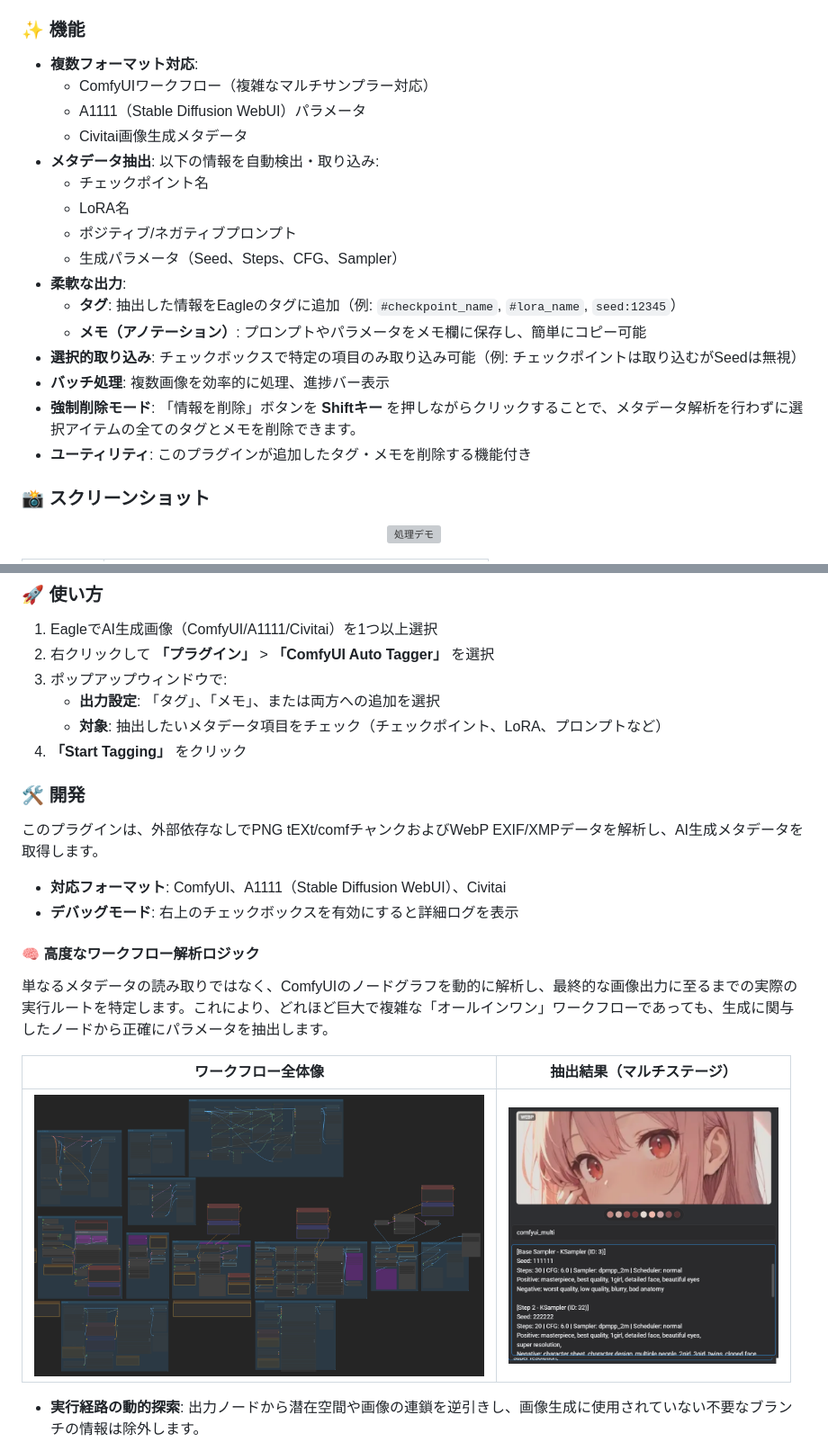
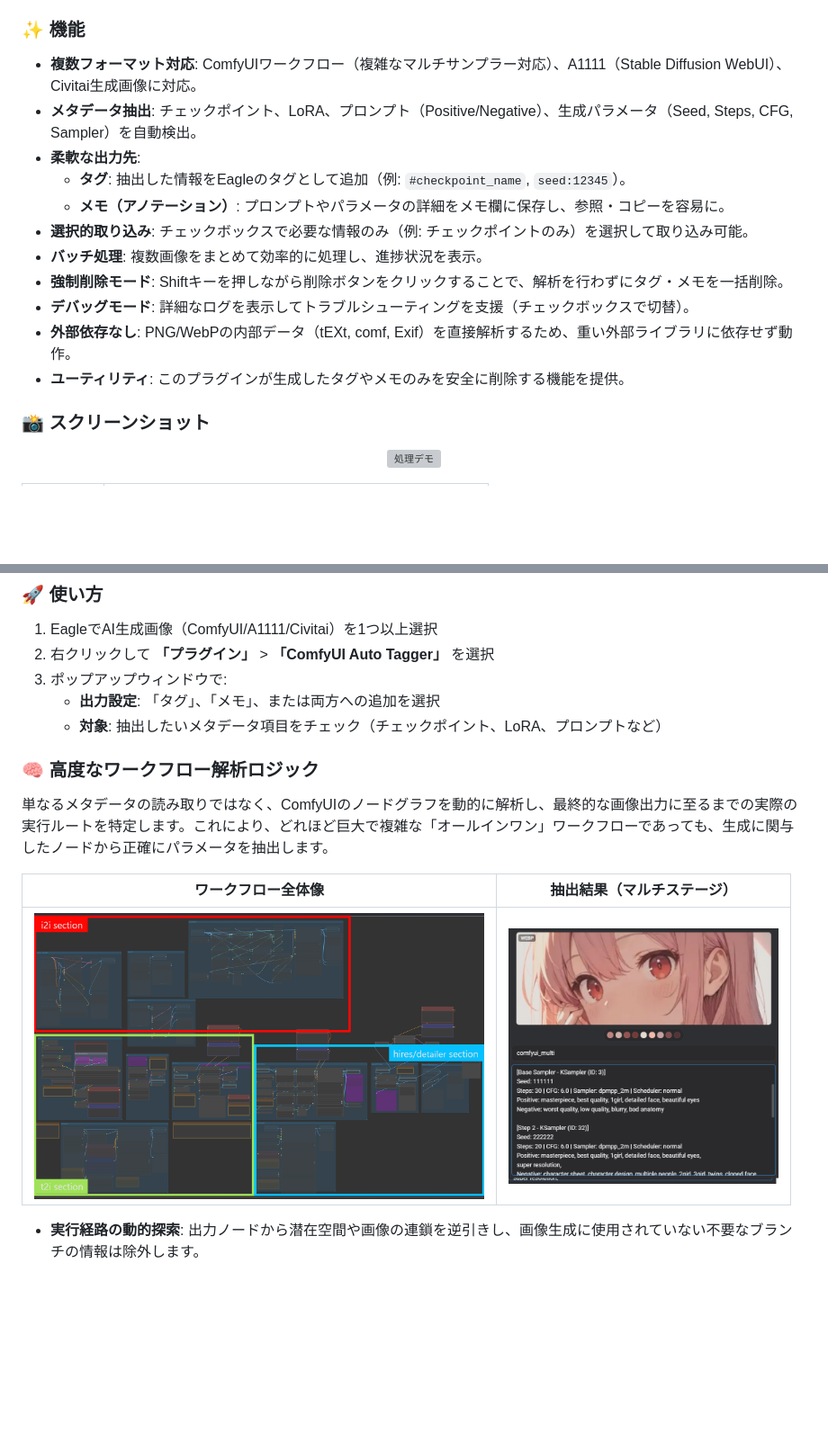
Before and after one commit to NNNebel/comfyui-auto-tagger, a Markdown page: README.md, 2 parts joined by grey strips. Shown: that part at 90% size. Rendered like a GitHub page; pictures changed too: assets/workflow_image.png; blank space fills up the shorter version; grey boxes are pictures that could not be loaded.

```diff
--- a/README.md
+++ b/README.md
@@ -71,22 +74,17 @@ AI画像生成ツールで生成された画像に含まれるメタデータ（
 
 ### ✨ 機能
 
-* **複数フォーマット対応**:
-    * ComfyUIワークフロー（複雑なマルチサンプラー対応）
-    * A1111（Stable Diffusion WebUI）パラメータ
-    * Civitai画像生成メタデータ
-* **メタデータ抽出**: 以下の情報を自動検出・取り込み:
-    * チェックポイント名
-    * LoRA名
-    * ポジティブ/ネガティブプロンプト
-    * 生成パラメータ（Seed、Steps、CFG、Sampler）
-* **柔軟な出力**:
-    * **タグ**: 抽出した情報をEagleのタグに追加（例: `#checkpoint_name`, `#lora_name`, `seed:12345`）
-    * **メモ（アノテーション）**: プロンプトやパラメータをメモ欄に保存し、簡単にコピー可能
-* **選択的取り込み**: チェックボックスで特定の項目のみ取り込み可能（例: チェックポイントは取り込むがSeedは無視）
-* **バッチ処理**: 複数画像を効率的に処理、進捗バー表示
-* **強制削除モード**: 「情報を削除」ボタンを **Shiftキー** を押しながらクリックすることで、メタデータ解析を行わずに選択アイテムの全てのタグとメモを削除できます。
-* **ユーティリティ**: このプラグインが追加したタグ・メモを削除する機能付き
+* **複数フォーマット対応**: ComfyUIワークフロー（複雑なマルチサンプラー対応）、A1111（Stable Diffusion WebUI）、Civitai生成画像に対応。
+* **メタデータ抽出**: チェックポイント、LoRA、プロンプト（Positive/Negative）、生成パラメータ（Seed, Steps, CFG, Sampler）を自動検出。
+* **柔軟な出力先**:
+    * **タグ**: 抽出した情報をEagleのタグとして追加（例: `#checkpoint_name`, `seed:12345`）。
+    * **メモ（アノテーション）**: プロンプトやパラメータの詳細をメモ欄に保存し、参照・コピーを容易に。
+* **選択的取り込み**: チェックボックスで必要な情報のみ（例: チェックポイントのみ）を選択して取り込み可能。
+* **バッチ処理**: 複数画像をまとめて効率的に処理し、進捗状況を表示。
+* **強制削除モード**: Shiftキーを押しながら削除ボタンをクリックすることで、解析を行わずにタグ・メモを一括削除。
+* **デバッグモード**: 詳細なログを表示してトラブルシューティングを支援（チェックボックスで切替）。
+* **外部依存なし**: PNG/WebPの内部データ（tEXt, comf, Exif）を直接解析するため、重い外部ライブラリに依存せず動作。
+* **ユーティリティ**: このプラグインが生成したタグやメモのみを安全に削除する機能を提供。
 
 ### 📸 スクリーンショット
 
@@ -112,15 +110,7 @@ AI画像生成ツールで生成された画像に含まれるメタデータ（
 3.  ポップアップウィンドウで:
     * **出力設定**: 「タグ」、「メモ」、または両方への追加を選択
     * **対象**: 抽出したいメタデータ項目をチェック（チェックポイント、LoRA、プロンプトなど）
-4.  **「Start Tagging」** をクリック
-
-### 🛠️ 開発
-
-このプラグインは、外部依存なしでPNG tEXt/comfチャンクおよびWebP EXIF/XMPデータを解析し、AI生成メタデータを取得します。
-* **対応フォーマット**: ComfyUI、A1111（Stable Diffusion WebUI）、Civitai
-* **デバッグモード**: 右上のチェックボックスを有効にすると詳細ログを表示
-
-#### 🧠 高度なワークフロー解析ロジック
+### 🧠 高度なワークフロー解析ロジック
 
 単なるメタデータの読み取りではなく、ComfyUIのノードグラフを動的に解析し、最終的な画像出力に至るまでの実際の実行ルートを特定します。これにより、どれほど巨大で複雑な「オールインワン」ワークフローであっても、生成に関与したノードから正確にパラメータを抽出します。
 
```
Also changed, not shown: other parts of README.md (+20 -17 lines).
